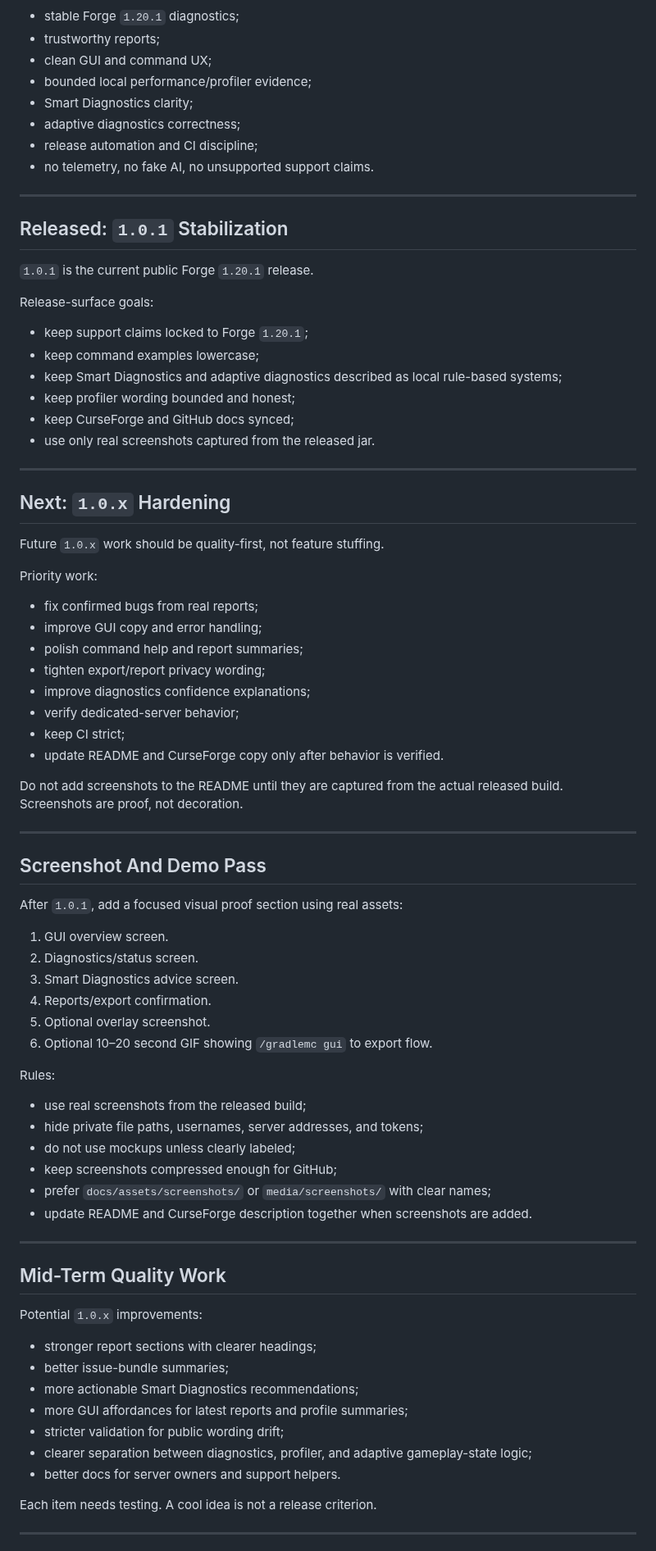
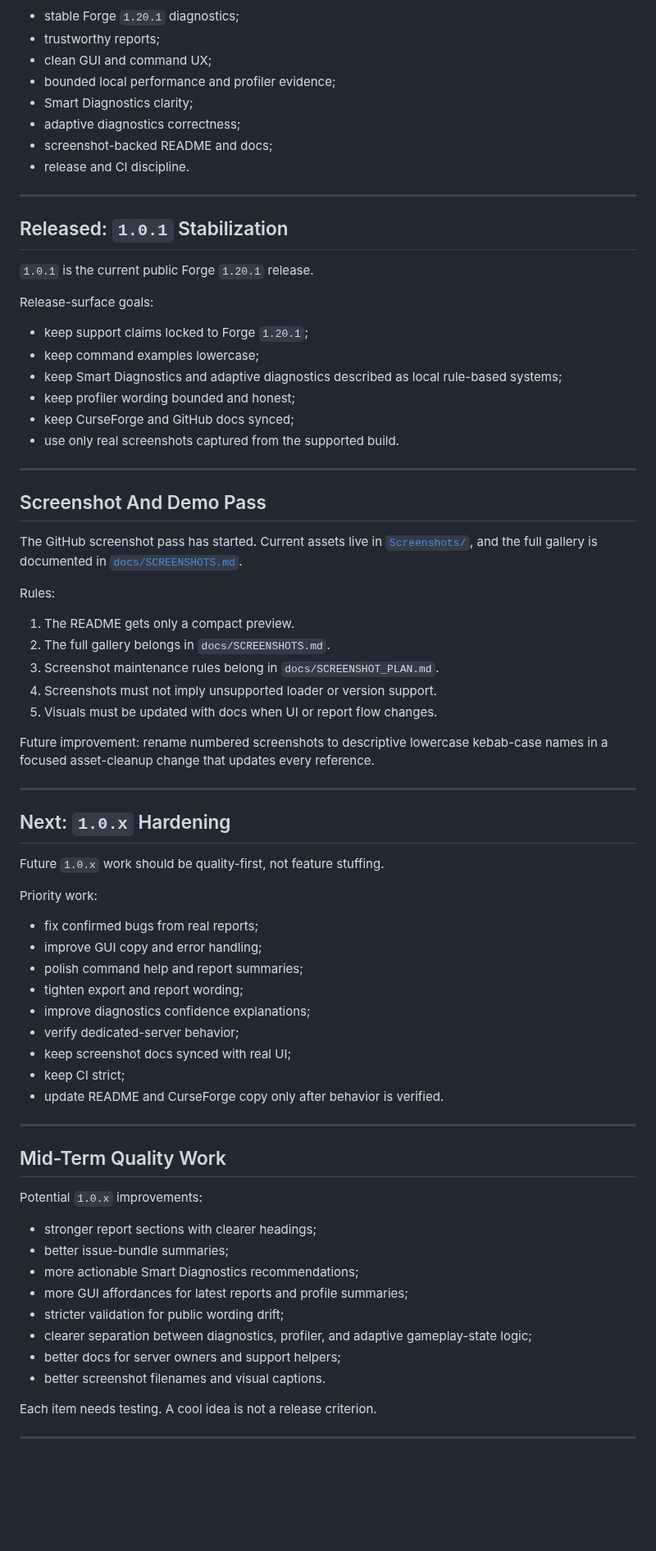
Before and after one commit to SoumyajitXD/GradleMC, a Markdown page: ROADMAP.md, the part around one of its changes. Shown at 82% size. GitHub-like rendering; blank space fills up the shorter version.

Commit message:
docs: update roadmap for screenshot pass

```diff
--- a/ROADMAP.md
+++ b/ROADMAP.md
@@ -20,11 +20,11 @@ Current public focus:
 - stable Forge `1.20.1` diagnostics;
 - trustworthy reports;
 - clean GUI and command UX;
-- bounded local performance/profiler evidence;
+- bounded local performance and profiler evidence;
 - Smart Diagnostics clarity;
 - adaptive diagnostics correctness;
-- release automation and CI discipline;
-- no telemetry, no fake AI, no unsupported support claims.
+- screenshot-backed README and docs;
+- release and CI discipline.
 
 ---
 
@@ -39,7 +39,23 @@ Release-surface goals:
 - keep Smart Diagnostics and adaptive diagnostics described as local rule-based systems;
 - keep profiler wording bounded and honest;
 - keep CurseForge and GitHub docs synced;
-- use only real screenshots captured from the released jar.
+- use only real screenshots captured from the supported build.
+
+---
+
+## Screenshot And Demo Pass
+
+The GitHub screenshot pass has started. Current assets live in [`Screenshots/`](Screenshots/), and the full gallery is documented in [`docs/SCREENSHOTS.md`](docs/SCREENSHOTS.md).
+
+Rules:
+
+1. The README gets only a compact preview.
+2. The full gallery belongs in `docs/SCREENSHOTS.md`.
+3. Screenshot maintenance rules belong in `docs/SCREENSHOT_PLAN.md`.
+4. Screenshots must not imply unsupported loader or version support.
+5. Visuals must be updated with docs when UI or report flow changes.
+
+Future improvement: rename numbered screenshots to descriptive lowercase kebab-case names in a focused asset-cleanup change that updates every reference.
 
 ---
 
@@ -52,35 +68,12 @@ Priority work:
 - fix confirmed bugs from real reports;
 - improve GUI copy and error handling;
 - polish command help and report summaries;
-- tighten export/report privacy wording;
+- tighten export and report wording;
 - improve diagnostics confidence explanations;
 - verify dedicated-server behavior;
+- keep screenshot docs synced with real UI;
 - keep CI strict;
 - update README and CurseForge copy only after behavior is verified.
-
-Do not add screenshots to the README until they are captured from the actual released build. Screenshots are proof, not decoration.
-
----
-
-## Screenshot And Demo Pass
-
-After `1.0.1`, add a focused visual proof section using real assets:
-
-1. GUI overview screen.
-2. Diagnostics/status screen.
-3. Smart Diagnostics advice screen.
-4. Reports/export confirmation.
-5. Optional overlay screenshot.
-6. Optional 10–20 second GIF showing `/gradlemc gui` to export flow.
-
-Rules:
-
-- use real screenshots from the released build;
-- hide private file paths, usernames, server addresses, and tokens;
-- do not use mockups unless clearly labeled;
-- keep screenshots compressed enough for GitHub;
-- prefer `docs/assets/screenshots/` or `media/screenshots/` with clear names;
-- update README and CurseForge description together when screenshots are added.
 
 ---
 
@@ -94,7 +87,8 @@ Potential `1.0.x` improvements:
 - more GUI affordances for latest reports and profile summaries;
 - stricter validation for public wording drift;
 - clearer separation between diagnostics, profiler, and adaptive gameplay-state logic;
-- better docs for server owners and support helpers.
+- better docs for server owners and support helpers;
+- better screenshot filenames and visual captions.
 
 Each item needs testing. A cool idea is not a release criterion.
 
```
Also changed, not shown: other parts of ROADMAP.md (+5 -6 lines).
